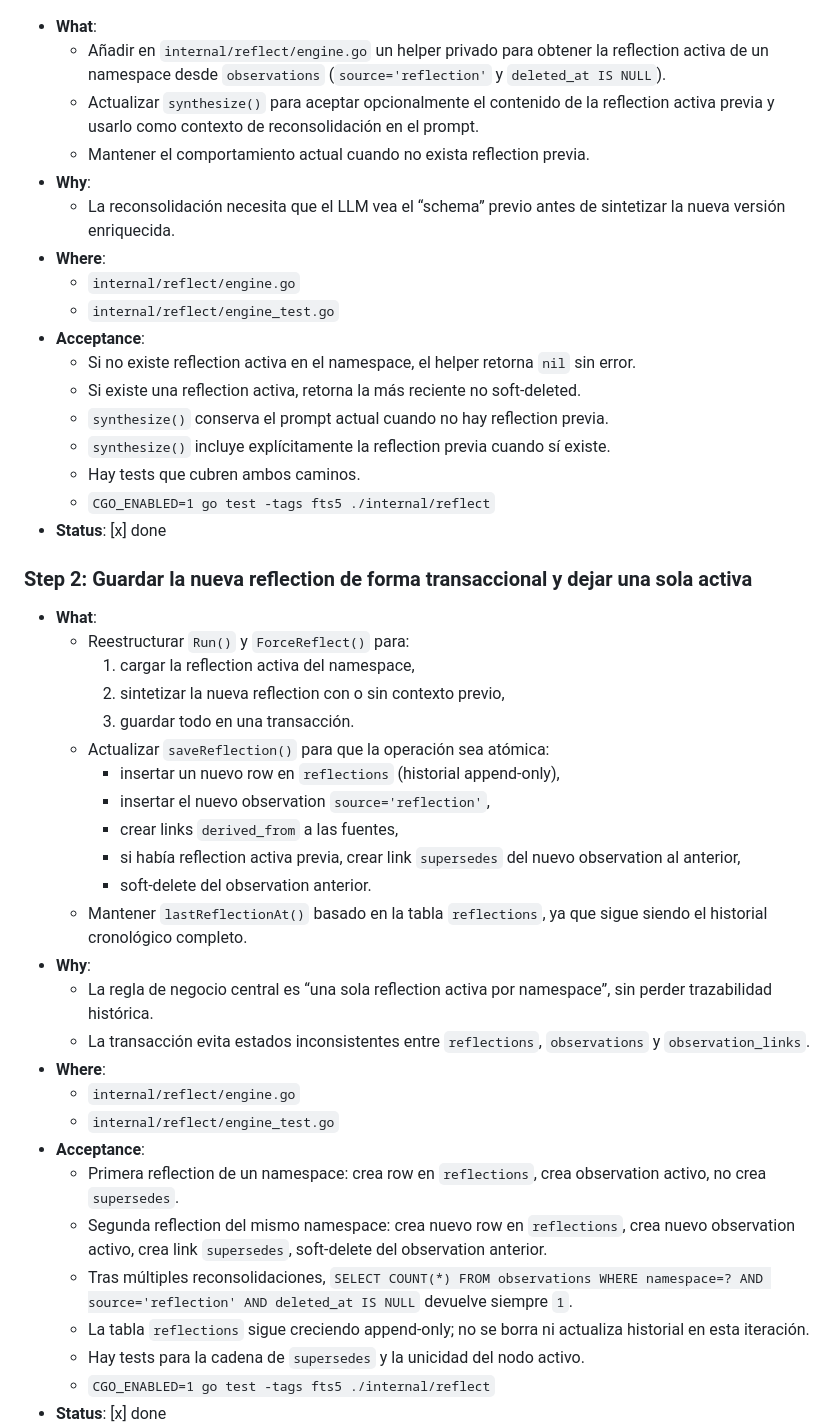
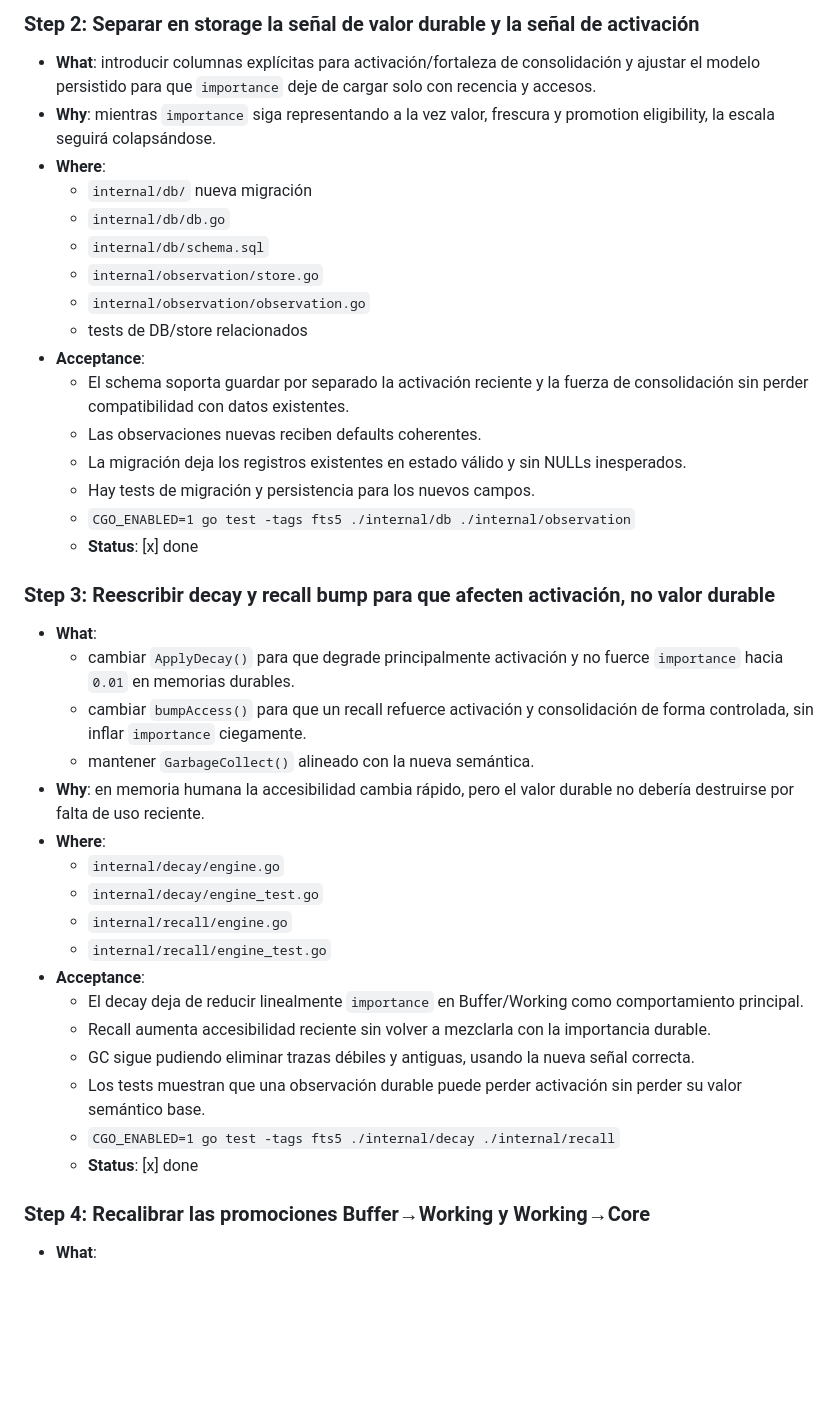
Before and after one commit to joeldevz/neurox, a Markdown page: PLAN.md, the part around one of its changes. GitHub-like rendering; blank space fills up the shorter version.

```diff
--- a/PLAN.md
+++ b/PLAN.md
@@ -39,48 +56,40 @@ Esta primera versión **no** cambia el motor de recall para atravesar links cros
 
+### Step 2: Separar en storage la señal de valor durable y la señal de activación
+- **What**: introducir columnas explícitas para activación/fortaleza de consolidación y ajustar el modelo persistido para que `importance` deje de cargar solo con recencia y accesos.
+- **Why**: mientras `importance` siga representando a la vez valor, frescura y promotion eligibility, la escala seguirá colapsándose.
+- **Where**:
+  - `internal/db/` nueva migración
+  - `internal/db/db.go`
+  - `internal/db/schema.sql`
+  - `internal/observation/store.go`
+  - `internal/observation/observation.go`
+  - tests de DB/store relacionados
+- **Acceptance**:
+  - El schema soporta guardar por separado la activación reciente y la fuerza de consolidación sin perder compatibilidad con datos existentes.
+  - Las observaciones nuevas reciben defaults coherentes.
+  - La migración deja los registros existentes en estado válido y sin NULLs inesperados.
+  - Hay tests de migración y persistencia para los nuevos campos.
+  - `CGO_ENABLED=1 go test -tags fts5 ./internal/db ./internal/observation`
+  - **Status**: [x] done
+
+### Step 3: Reescribir decay y recall bump para que afecten activación, no valor durable
 - **What**:
-  - Añadir en `internal/reflect/engine.go` un helper privado para obtener la reflection activa de un namespace desde `observations` (`source='reflection'` y `deleted_at IS NULL`).
-  - Actualizar `synthesize()` para aceptar opcionalmente el contenido de la reflection activa previa y usarlo como contexto de reconsolidación en el prompt.
-  - Mantener el comportamiento actual cuando no exista reflection previa.
-- **Why**:
-  - La reconsolidación necesita que el LLM vea el “schema” previo antes de sintetizar la nueva versión enriquecida.
+  - cambiar `ApplyDecay()` para que degrade principalmente activación y no fuerce `importance` hacia `0.01` en memorias durables.
+  - cambiar `bumpAccess()` para que un recall refuerce activación y consolidación de forma controlada, sin inflar `importance` ciegamente.
+  - mantener `GarbageCollect()` alineado con la nueva semántica.
+- **Why**: en memoria humana la accesibilidad cambia rápido, pero el valor durable no debería destruirse por falta de uso reciente.
 - **Where**:
-  - `internal/reflect/engine.go`
-  - `internal/reflect/engine_test.go`
+  - `internal/decay/engine.go`
+  - `internal/decay/engine_test.go`
+  - `internal/recall/engine.go`
+  - `internal/recall/engine_test.go`
 - **Acceptance**:
-  - Si no existe reflection activa en el namespace, el helper retorna `nil` sin error.
-  - Si existe una reflection activa, retorna la más reciente no soft-deleted.
-  - `synthesize()` conserva el prompt actual cuando no hay reflection previa.
-  - `synthesize()` incluye explícitamente la reflection previa cuando sí existe.
-  - Hay tests que cubren ambos caminos.
-  - `CGO_ENABLED=1 go test -tags fts5 ./internal/reflect`
-- **Status**: [x] done
+  - El decay deja de reducir linealmente `importance` en Buffer/Working como comportamiento principal.
+  - Recall aumenta accesibilidad reciente sin volver a mezclarla con la importancia durable.
+  - GC sigue pudiendo eliminar trazas débiles y antiguas, usando la nueva señal correcta.
+  - Los tests muestran que una observación durable puede perder activación sin perder su valor semántico base.
+  - `CGO_ENABLED=1 go test -tags fts5 ./internal/decay ./internal/recall`
+  - **Status**: [x] done
 
-### Step 2: Guardar la nueva reflection de forma transaccional y dejar una sola activa
-
+### Step 4: Recalibrar las promociones Buffer→Working y Working→Core
 - **What**:
-  - Reestructurar `Run()` y `ForceReflect()` para:
-    1. cargar la reflection activa del namespace,
-    2. sintetizar la nueva reflection con o sin contexto previo,
-    3. guardar todo en una transacción.
-  - Actualizar `saveReflection()` para que la operación sea atómica:
-    - insertar un nuevo row en `reflections` (historial append-only),
-    - insertar el nuevo observation `source='reflection'`,
-    - crear links `derived_from` a las fuentes,
-    - si había reflection activa previa, crear link `supersedes` del nuevo observation al anterior,
-    - soft-delete del observation anterior.
-  - Mantener `lastReflectionAt()` basado en la tabla `reflections`, ya que sigue siendo el historial cronológico completo.
-- **Why**:
-  - La regla de negocio central es “una sola reflection activa por namespace”, sin perder trazabilidad histórica.
-  - La transacción evita estados inconsistentes entre `reflections`, `observations` y `observation_links`.
-- **Where**:
-  - `internal/reflect/engine.go`
-  - `internal/reflect/engine_test.go`
-- **Acceptance**:
-  - Primera reflection de un namespace: crea row en `reflections`, crea observation activo, no crea `supersedes`.
-  - Segunda reflection del mismo namespace: crea nuevo row en `reflections`, crea nuevo observation activo, crea link `supersedes`, soft-delete del observation anterior.
-  - Tras múltiples reconsolidaciones, `SELECT COUNT(*) FROM observations WHERE namespace=? AND source='reflection' AND deleted_at IS NULL` devuelve siempre `1`.
-  - La tabla `reflections` sigue creciendo append-only; no se borra ni actualiza historial en esta iteración.
-  - Hay tests para la cadena de `supersedes` y la unicidad del nodo activo.
-  - `CGO_ENABLED=1 go test -tags fts5 ./internal/reflect`
-- **Status**: [x] done
-
```
Also changed, not shown: other parts of PLAN.md (+98 -109 lines), skills/neurox/SKILL.md (added, +220 -0 lines).
